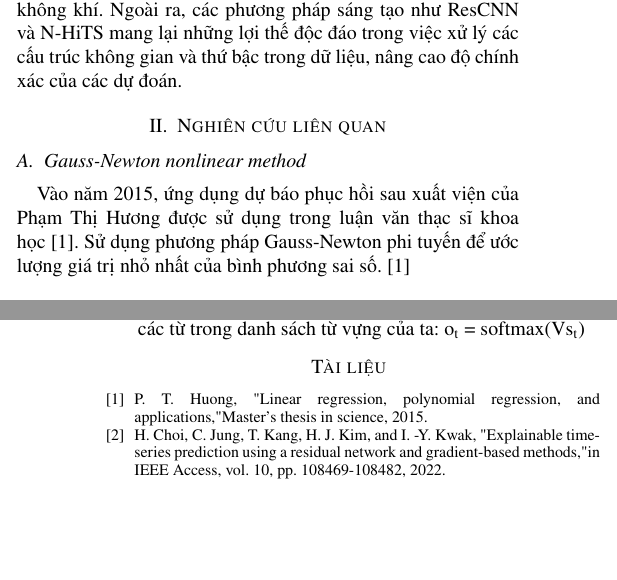
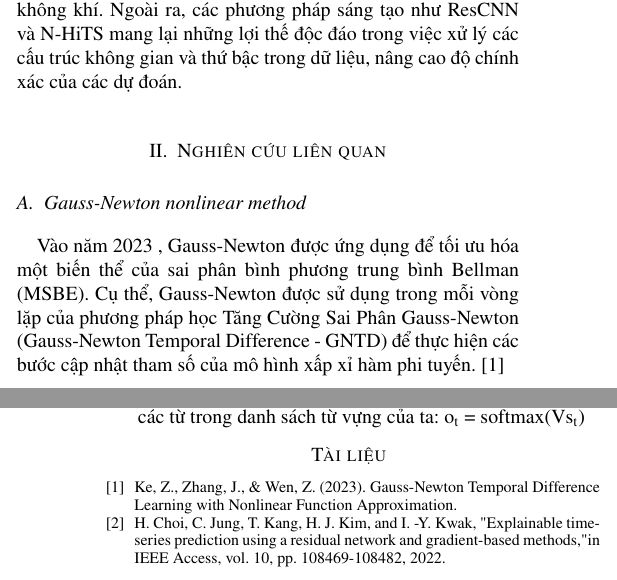
Before and after one commit to ThiThanhCong/AQI-Prediction-for-Vietnamese-Provinces-DL-and-ML, a LaTeX paper (Latex/conference_101719.tex): two parts of the columns of pages 1 and 6 of 6, joined at a grey line, cut so that both start at the same text, the shorter picture padded with empty space. Compiled offline with pdfLaTeX; a missing font is replaced by an installed copy or a similar font; a LaTeX package or settings file that is missing is left out.

Commit message:
new update dataset

```diff
--- a/Latex/conference_101719.tex
+++ b/Latex/conference_101719.tex
@@ -89,9 +89,7 @@ Việc bao gồm một tập hợp đa dạng các mô hình cho phép chúng t
 
 \subsection{Gauss-Newton nonlinear method}
 
-Vào năm 2015, ứng dụng dự báo phục hồi sau xuất viện của Phạm Thị Hương được
-sử dụng trong luận văn thạc sĩ khoa học [1]. Sử dụng phương pháp Gauss-Newton
-phi tuyến để ước lượng giá trị nhỏ nhất của bình phương sai số. \cite{b1}
+Vào năm 2023 , Gauss-Newton được ứng dụng để tối ưu hóa một biến thể của sai phân bình phương trung bình Bellman (MSBE). Cụ thể, Gauss-Newton được sử dụng trong mỗi vòng lặp của phương pháp học Tăng Cường Sai Phân Gauss-Newton (Gauss-Newton Temporal Difference - GNTD) để thực hiện các bước cập nhật tham số của mô hình xấp xỉ hàm phi tuyến.\cite{b1}
 
 \subsection{ResCNN}
 Phân loại ECG bằng bộ Ensemble của Residual CNNs với Cơ chế Chú ý.
@@ -552,7 +550,7 @@ Mô hình trên mô tả phép triển khai nội dung của một RNN. Triển
 \end{itemize}
 
 \begin{thebibliography}{00}
-    \bibitem{b1} P. T. Huong, "Linear regression, polynomial regression, and applications," Master’s thesis in science, 2015.
+    \bibitem{b1} Ke, Z., Zhang, J., \& Wen, Z. (2023). Gauss-Newton Temporal Difference Learning with Nonlinear Function Approximation.
     \bibitem{b2} H. Choi, C. Jung, T. Kang, H. J. Kim, and I. -Y. Kwak, "Explainable time-series prediction using a residual network and gradient-based methods," in IEEE Access, vol. 10, pp. 108469-108482, 2022.
     \bibitem{b3} Doan Vo Duy Thanh, Nguyen Van Cuong, Vo Tan Phat, Le Khac Hong Phuc, Nguyen Duy Du, Nguyen Van Quang, Pham Minh Duc, Pham Hong Vinh, and Nguyen Canh Thuong. \textit{Gated Recurrent Unit (GRU)}. Accessed May 26, 2024. \url{https://d2l.aivivn.com/chapter_recurrent-modern/gru_vn.html}.
     \bibitem{b4} Nejedly P, Ivora A, Viscor I, Koscova Z, Smisek R, Jurak P, Plesinger F. Classification of ECG using ensemble of residual CNNs with or without attention mechanism. Physiol Meas. 2022 Apr 28;43(4). doi: 10.1088/1361-6579/ac647c. PMID: 35381586.
```
Also changed, not shown: 3 other files.
